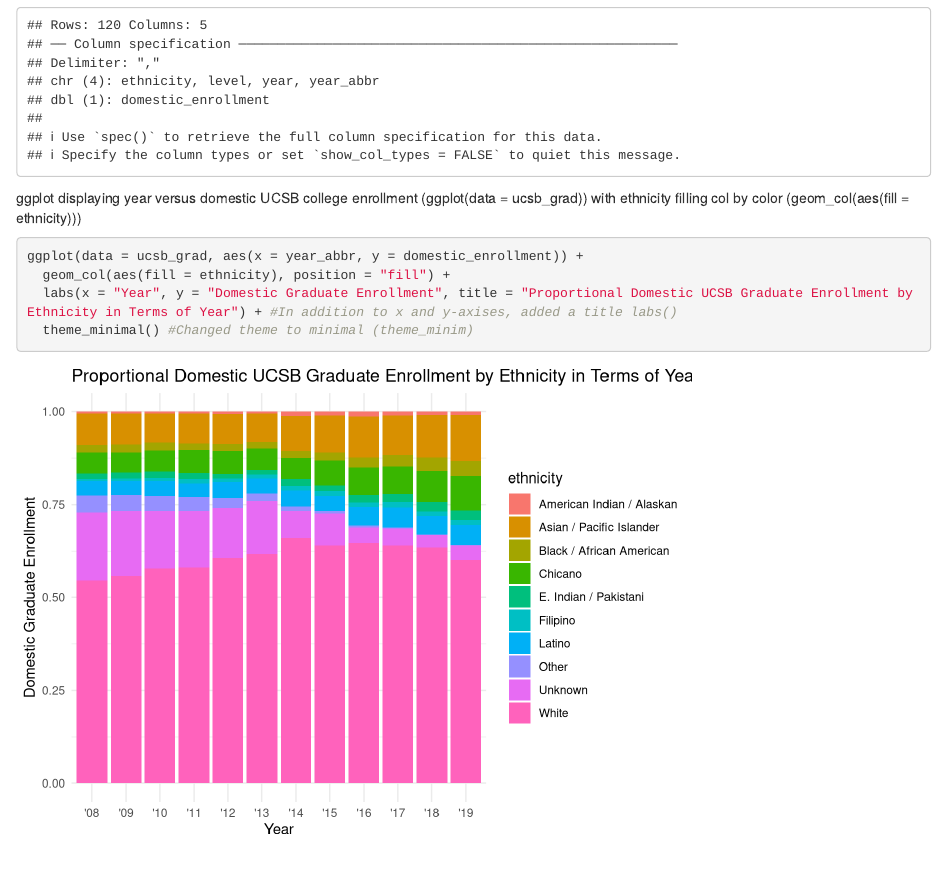
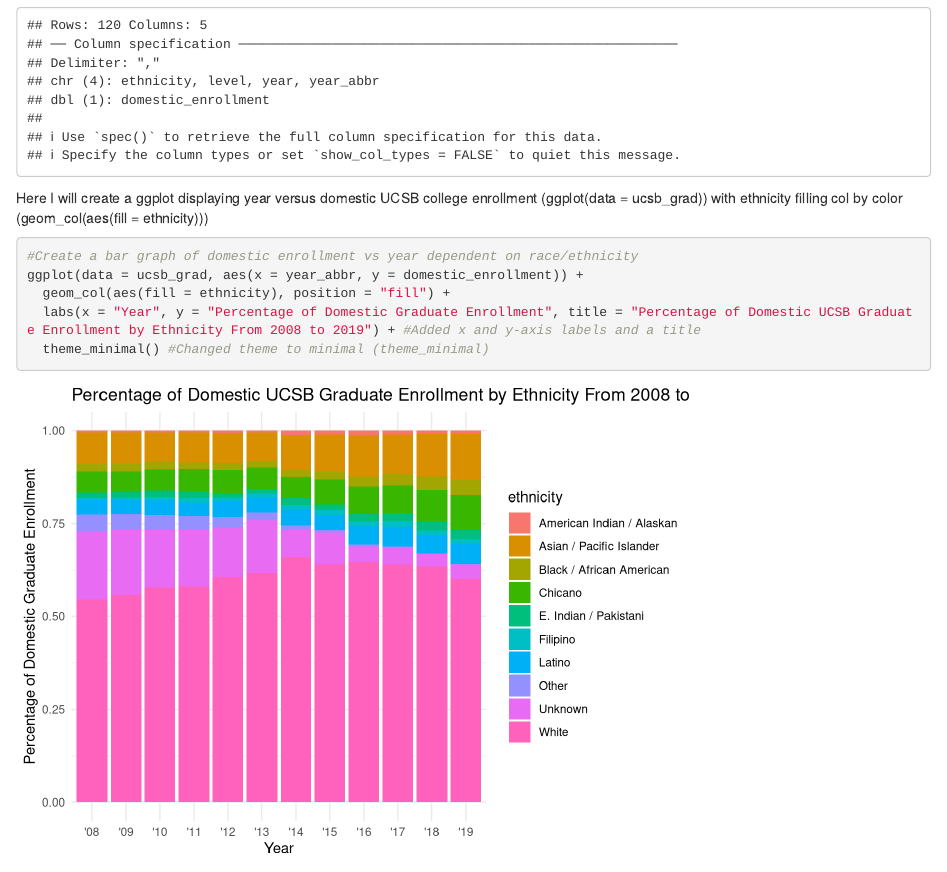
Before and after one commit to hweyland/ucsb-grad-group-46, an R Markdown document (src/Group 46 UCSB domestic grad enrollment.Rmd): the page in a window 1100 px wide, from 200 px down. Rendered offline with R 4.5, knitr and Pandoc, with nearby package versions.

Commit message:
final commit

````diff
--- a/src/Group 46 UCSB domestic grad enrollment.Rmd
+++ b/src/Group 46 UCSB domestic grad enrollment.Rmd
@@ -10,18 +10,19 @@
 library(tidyverse)
 library(here)
 ```
+
 Here I will read in the data
 
 ```{r}
 ucsb_grad <- read_csv(here("data", "ucsb_grad_data.csv"))
 ```
 
-ggplot displaying year versus domestic UCSB college enrollment (ggplot(data = ucsb_grad)) with ethnicity filling col by color (geom_col(aes(fill = ethnicity)))
+Here I will create a ggplot displaying year versus domestic UCSB college enrollment (ggplot(data = ucsb_grad)) with ethnicity filling col by color (geom_col(aes(fill = ethnicity)))
 
 ```{r}
+#Create a bar graph of domestic enrollment vs year dependent on race/ethnicity
 ggplot(data = ucsb_grad, aes(x = year_abbr, y = domestic_enrollment)) +
   geom_col(aes(fill = ethnicity), position = "fill") +
-  labs(x = "Year", y = "Domestic Graduate Enrollment", title = "Proportional Domestic UCSB Graduate Enrollment by Ethnicity in Terms of Year") + #In addition to x and y-axises, added a title labs()
-  theme_minimal() #Changed theme to minimal (theme_minim)
-
+  labs(x = "Year", y = "Percentage of Domestic Graduate Enrollment", title = "Percentage of Domestic UCSB Graduate Enrollment by Ethnicity From 2008 to 2019") + #Added x and y-axis labels and a title
+  theme_minimal() #Changed theme to minimal (theme_minimal)
 ```
````
